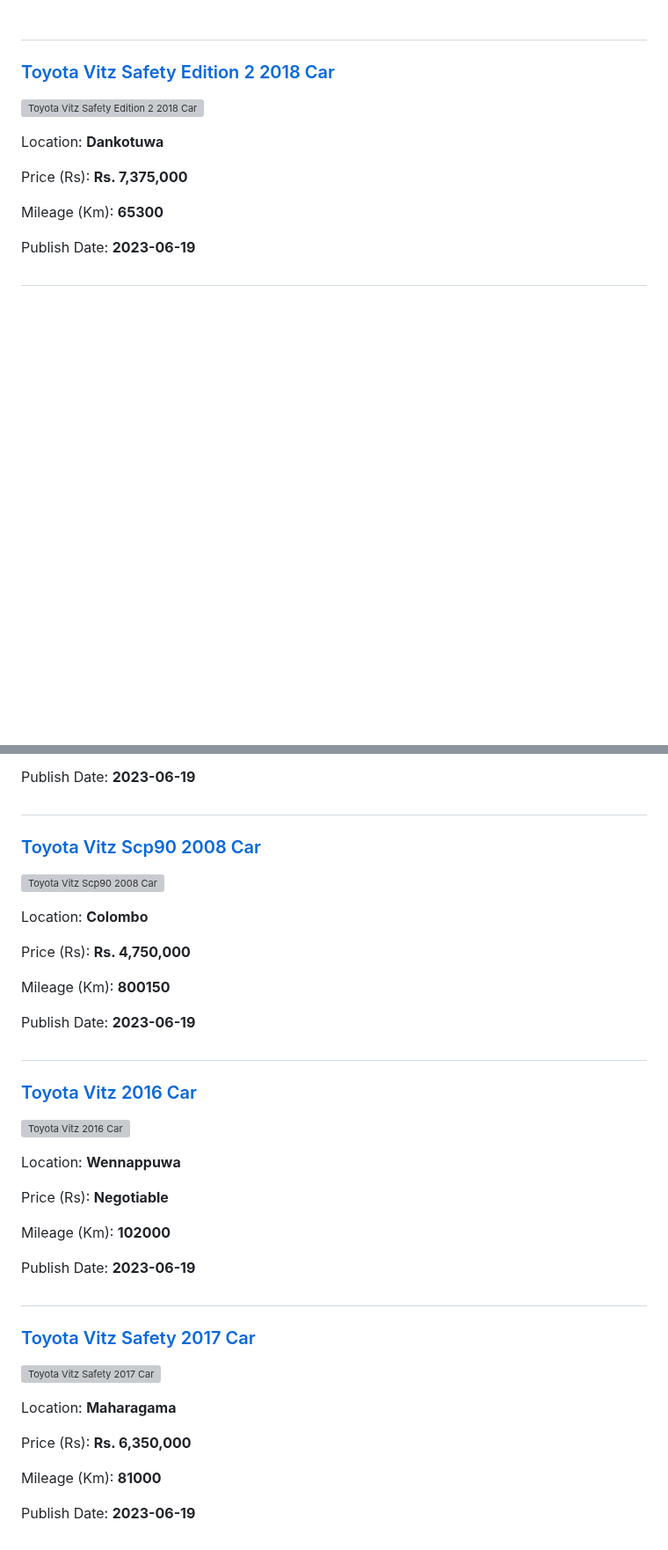
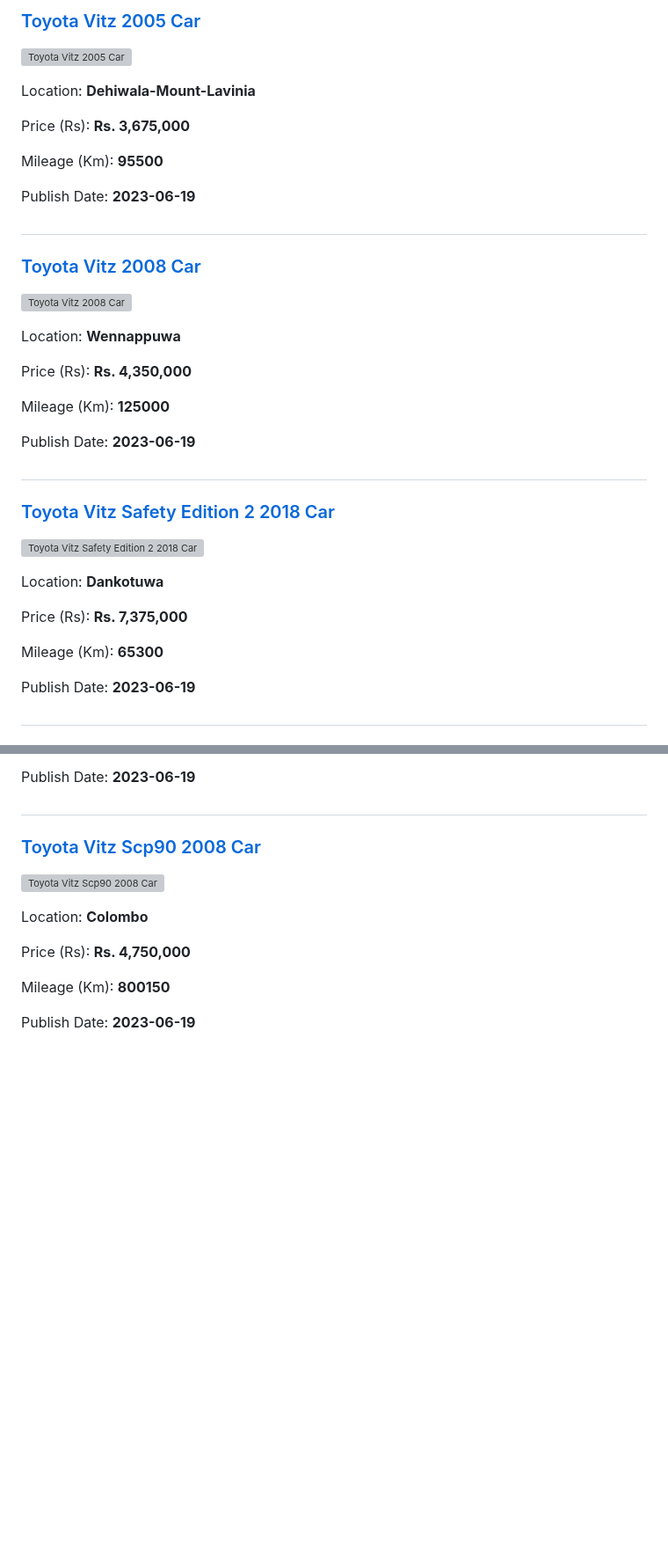
Before and after one commit to dilansalinda/AutomobileSeeker, a Markdown page: data.md, 2 parts joined by grey strips. Shown at 88% size. GitHub-like rendering; blank space fills up the shorter version; grey boxes are pictures that could not be loaded.

```diff
--- a/data.md
+++ b/data.md
@@ -1,3 +1,35 @@
+
+<!-- c239cec135a742000e73541fed618036 -->
+
+##
+### [Toyota Vitz 2005 Car](https://riyasewana.com/buy/toyota-vitz-sale-dehiwala-mount-lavinia-6513300)
+
+![Toyota Vitz 2005 Car](https://riyasewana.com/thumb/thumbtoyota-vitz-2005-1611154412191.jpg)
+
+Location: **Dehiwala-Mount-Lavinia**
+
+Price (Rs): **Rs. 3,675,000**
+
+Mileage (Km): **95500**
+
+Publish Date: **2023-06-19**
+
+
+<!-- f17f1bbb9d5a19c16f55bec2b67565e9 -->
+
+##
+### [Toyota Vitz 2008 Car](https://riyasewana.com/buy/toyota-vitz-sale-wennappuwa-6513266)
+
+![Toyota Vitz 2008 Car](https://riyasewana.com/thumb/thumbtoyota-vitz-2008-1917280012711.jpg)
+
+Location: **Wennappuwa**
+
+Price (Rs): **Rs. 4,350,000**
+
+Mileage (Km): **125000**
+
+Publish Date: **2023-06-19**
+
 
 <!-- 96f937a989f964d1df933665b59d2bf4 -->
 
@@ -605,35 +637,3 @@ Price (Rs): **Rs. 4,750,000**
 Mileage (Km): **800150**
 
 Publish Date: **2023-06-19**
-
-
-<!-- c55a76e3967aa2750923a2583f4924c3 -->
-
-##
-### [Toyota Vitz 2016 Car](https://riyasewana.com/buy/toyota-vitz-sale-wennappuwa-6510534)
-
-![Toyota Vitz 2016 Car](https://riyasewana.com/thumb/thumbtoyota-vitz-1983948142.jpg)
-
-Location: **Wennappuwa**
-
-Price (Rs): **Negotiable**
-
-Mileage (Km): **102000**
-
-Publish Date: **2023-06-19**
-
-
-<!-- 7d20dfeefd0d9fa777f99f62f9ba65d8 -->
-
-##
-### [Toyota Vitz Safety 2017 Car](https://riyasewana.com/buy/toyota-vitz-safety-sale-maharagama-6510365)
-
-![Toyota Vitz Safety 2017 Car](https://riyasewana.com/thumb/thumbtoyota-vitz-safety-19813294331.jpg)
-
-Location: **Maharagama**
-
-Price (Rs): **Rs. 6,350,000**
-
-Mileage (Km): **81000**
-
-Publish Date: **2023-06-19**
```
